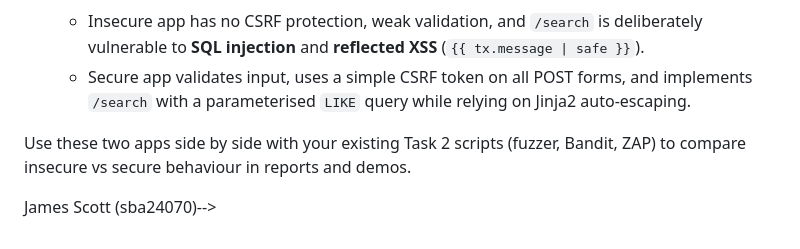
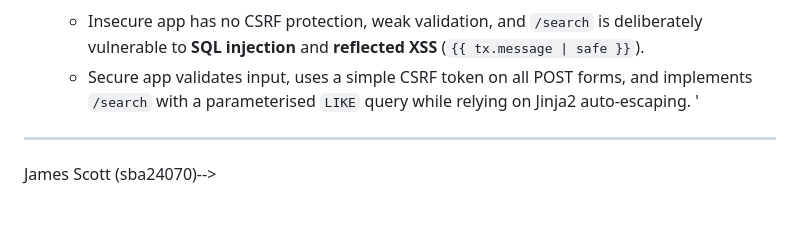
Before and after one commit to Jamesscott34/Scripting_CA2, a Markdown page: flask_website/README.md, the part around the change. Drawn GitHub-style.

Commit message:
project update

```diff
--- a/flask_website/README.md
+++ b/flask_website/README.md
@@ -111,8 +111,7 @@ them with `python app.py`.
   - Secure app validates input, uses a simple CSRF token on all POST forms, and
     implements `/search` with a parameterised `LIKE` query while relying on
     Jinja2 auto-escaping.
-
-Use these two apps side by side with your existing Task 2 scripts (fuzzer,
-Bandit, ZAP) to compare insecure vs secure behaviour in reports and demos.
+'
+---
 
 James Scott (sba24070)-->
```
